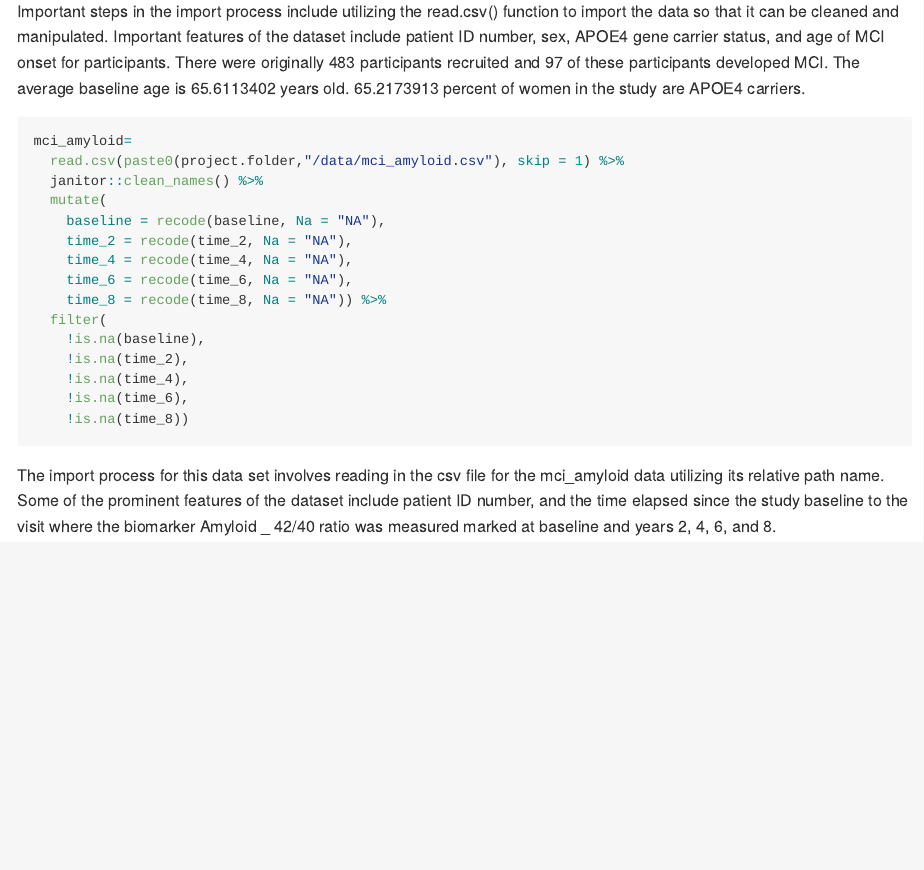
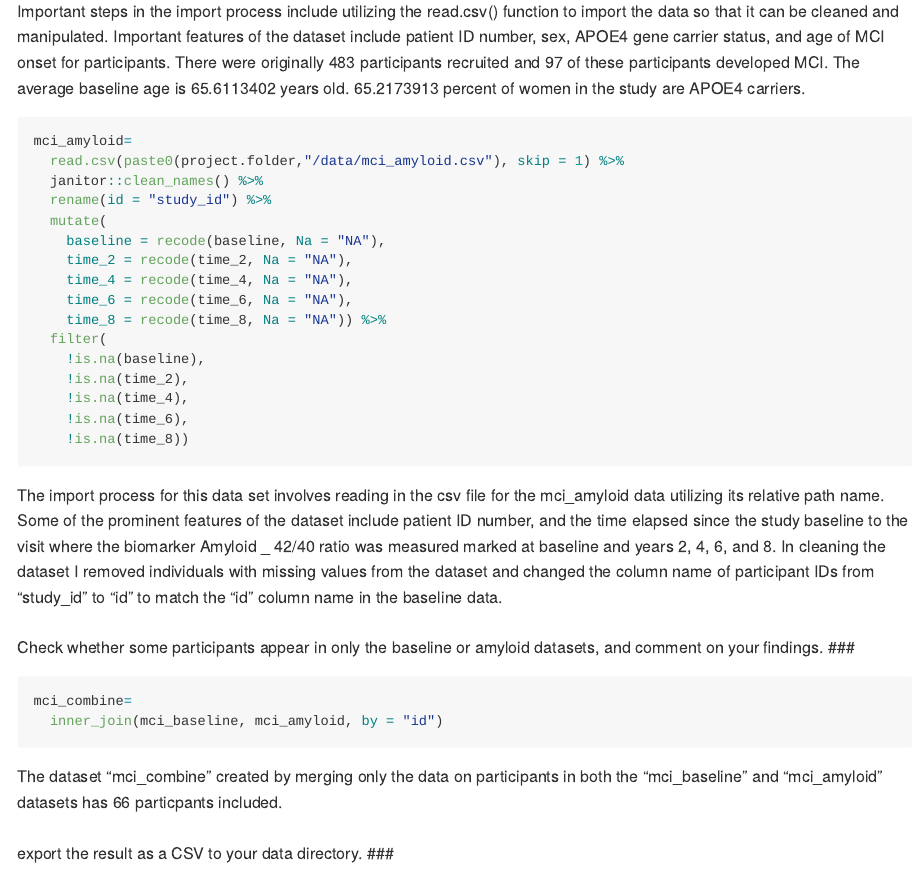
Before and after one commit to magnoliawatson/p8105_hw2_mgw2144, an R Markdown document (p8105_hw2_.Rmd): the page in a window 1100 px wide, from 3590 px down. The pictures show the output file p8105_hw2_.md that the author committed with the source, drawn offline in the style of GitHub; long lines of code are wrapped.

Commit message:
mci_baseline and mci_amyloid datasets merged into mci_combine dataset only including participants present in both original datasets after cleaning; descriptions added

````diff
--- a/p8105_hw2_.Rmd
+++ b/p8105_hw2_.Rmd
@@ -157,6 +157,7 @@ Important steps in the import process include utilizing the read.csv() function
 mci_amyloid=
   read.csv(paste0(project.folder,"/data/mci_amyloid.csv"), skip = 1) %>%
   janitor::clean_names() %>%
+  rename(id = "study_id") %>%
   mutate(
     baseline = recode(baseline, Na = "NA"),
     time_2 = recode(time_2, Na = "NA"),
@@ -171,8 +172,22 @@ mci_amyloid=
     !is.na(time_8))
 ```
 
-The import process for this data set involves reading in the csv file for the mci_amyloid data utilizing its relative path name. Some of the prominent features of the dataset include patient ID number, and the time elapsed since the study baseline to the visit where the biomarker Amyloid _ 42/40 ratio was measured marked at baseline and years 2, 4, 6, and 8.
+The import process for this data set involves reading in the csv file for the mci_amyloid data utilizing its relative path name. Some of the prominent features of the dataset include patient ID number, and the time elapsed since the study baseline to the visit where the biomarker Amyloid _ 42/40 ratio was measured marked at baseline and years 2, 4, 6, and 8. In cleaning the dataset I removed individuals with missing values from the dataset and changed the column name of participant IDs from "study_id" to "id" to match the "id" column name in the baseline data.
 
 ```{r}
 
 ```
+###
+Check whether some participants appear in only the baseline or amyloid datasets, and comment on your findings.
+###
+
+```{r}
+mci_combine=
+  inner_join(mci_baseline, mci_amyloid, by = "id")
+```
+
+The dataset "mci_combine" created by merging only the data on participants in both the "mci_baseline" and "mci_amyloid" datasets has `r nrow(mci_combine)` particpants included.
+
+###
+export the result as a CSV to your data directory.
+###
````
Also changed, not shown: p8105_hw2_.md.
